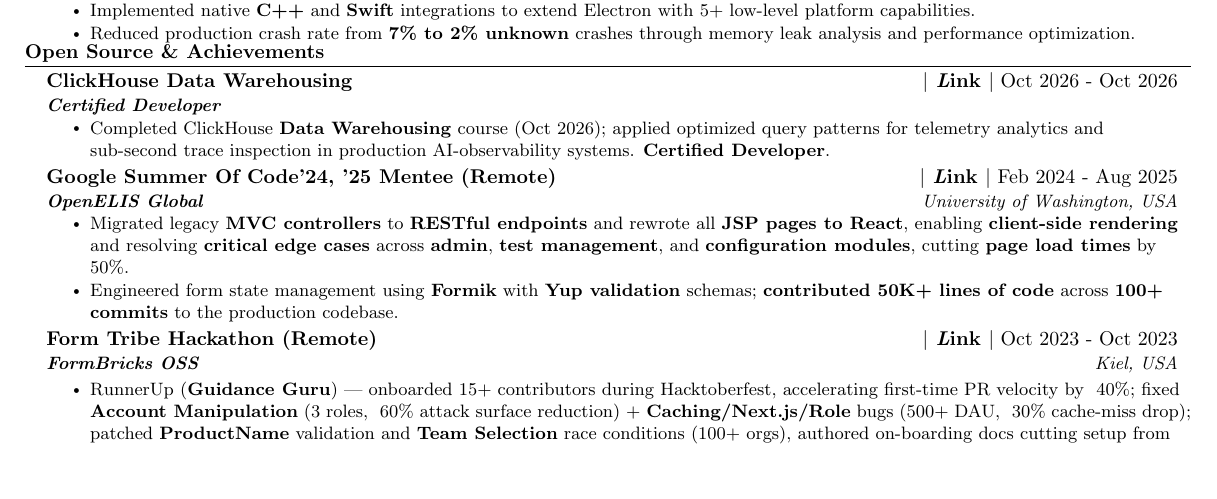
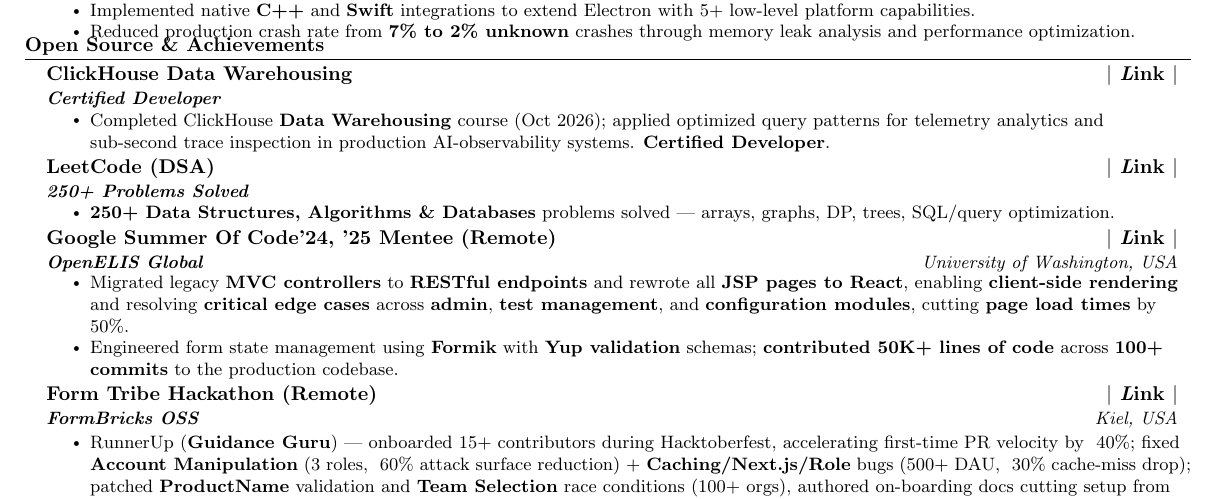
Before and after one commit to adityadeshlahre/resume, a LaTeX CV (resume.tex): part of the page, cut so that both start at the same text, the shorter picture padded with empty space. Compiled offline with pdfLaTeX.

Commit message:
chore: leetcode added

```diff
--- a/resume.tex
+++ b/resume.tex
@@ -242,22 +242,25 @@
 \section{Open Source \& Achievements}
   \resumeSubHeadingListStart
     \resumeSubheading
-      {ClickHouse Data Warehousing}{{\href{https://www.credly.com/earner/earned/badge/6a74a0b9-188c-4497-93d4-fc282e69f8fe}{\textbf{ $|$ \emph Link $|$}}} Oct 2026 - Oct 2026}
-      {\textbf{Certified Developer}}{}
+      {ClickHouse Data Warehousing}{{\href{https://www.credly.com/earner/earned/badge/6a74a0b9-188c-4497-93d4-fc282e69f8fe}{\textbf{ $|$ \emph Link $|$}}}}{\textbf{Certified Developer}}{}
       \resumeItemListStart
         \resumeItem{Completed ClickHouse \textbf{Data Warehousing} course (Oct 2026); applied optimized query patterns for telemetry analytics and sub-second trace inspection in production AI-observability systems. \textbf{Certified Developer}.}
       \resumeItemListEnd
     \resumeSubheading
-      {Google Summer Of Code'24, '25 Mentee (Remote)}{{\href{https://gist.github.com/adityadeshlahre/ee28a4c6100788ae23196e8e2394738f}{\textbf{ $|$ \emph Link $|$}}} Feb 2024 - Aug 2025}
-      {\textbf{OpenELIS Global}}{University of Washington, USA}
+      {LeetCode (DSA)}{{\href{https://leetcode.com/u/adityadeshlahre/}{\textbf{ $|$ \emph Link $|$}}}}{\textbf{250+ Problems Solved}}{}
+      {}
+      \resumeItemListStart
+        \resumeItem{\textbf{250+ Data Structures, Algorithms \& Databases} problems solved — arrays, graphs, DP, trees, SQL/query optimization.}
+      \resumeItemListEnd
+    \resumeSubheading
+      {Google Summer Of Code'24, '25 Mentee (Remote)}{{\href{https://gist.github.com/adityadeshlahre/ee28a4c6100788ae23196e8e2394738f}{\textbf{ $|$ \emph Link $|$}}}}{\textbf{OpenELIS Global}}{University of Washington, USA}
       \resumeItemListStart
         \resumeItem{Migrated legacy \textbf{MVC controllers} to \textbf{RESTful endpoints} and rewrote all \textbf{JSP pages to React}, enabling \textbf{client-side rendering} and resolving \textbf{critical edge cases} across \textbf{admin}, \textbf{test management}, and \textbf{configuration modules}, cutting \textbf{page load times} by ~50\%.}
         \resumeItem{Engineered form state management using \textbf{Formik} with \textbf{Yup validation} schemas; \textbf{contributed 50K+ lines of code} across \textbf{100+ commits} to the production codebase.}
 %        \resumeItem{Tech $\Longrightarrow$ \textbf{Spring Boot RESTful APIs, JSP to React Migration, Formik/Yup Validation, Client-Side Rendering, MVC Architecture \& Edge Case Resolution}}
     \resumeItemListEnd
     \resumeSubheading
-      {Form Tribe Hackathon (Remote)}{\href{https://www.linkedin.com/posts/formbricks_today-we-wrapped-up-the-ossgg-hackathon-activity-7257871904789659648-RnL4}{\textbf{ $|$ \emph Link $|$}} Oct 2023 - Oct 2023}
-      {\textbf{FormBricks OSS}}{Kiel, USA}
+      {Form Tribe Hackathon (Remote)}{\href{https://www.linkedin.com/posts/formbricks_today-we-wrapped-up-the-ossgg-hackathon-activity-7257871904789659648-RnL4}{\textbf{ $|$ \emph Link $|$}}}{\textbf{FormBricks OSS}}{Kiel, USA}
 
       \resumeItemListStart
         \resumeItem{RunnerUp (\textbf{Guidance Guru}) — onboarded 15+ contributors during Hacktoberfest, accelerating first-time PR velocity by ~40\%; fixed \textbf{Account Manipulation} (3 roles, ~60\% attack surface reduction) + \textbf{Caching/Next.js/Role} bugs (500+ DAU, ~30\% cache-miss drop); patched \textbf{ProductName} validation and \textbf{Team Selection} race conditions (100+ orgs), authored on-boarding docs cutting setup from ~2h to ~15min (~25\% first-PR merge lift).}
```
